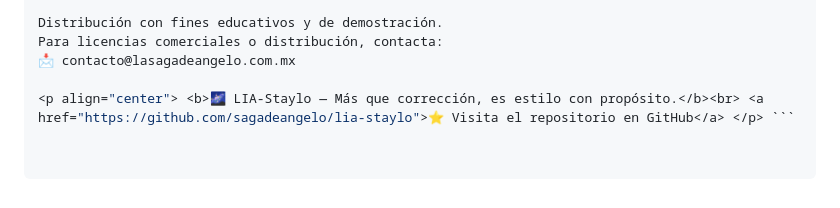
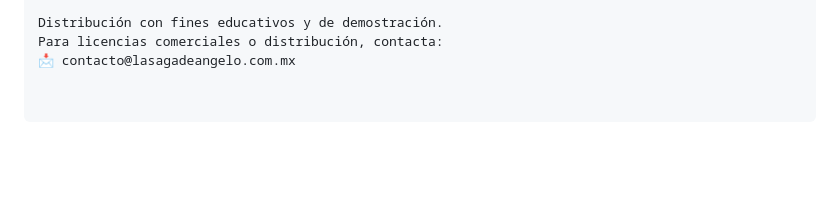
Before and after one commit to sagadeangelo/lia-staylo, a Markdown page: README.md, the part around one of its changes. GitHub-like rendering; blank space fills up the shorter version.

Commit message:
Update system architecture heading and clean up README
Changed the heading level for system architecture section and removed extra HTML content.

````diff
--- a/README.md
+++ b/README.md
@@ -141,5 +141,3 @@ Desarrollado por Miguel Tovar — Saga de Ángelo / Proyecto LIA
 Distribución con fines educativos y de demostración.
 Para licencias comerciales o distribución, contacta:
 📩 contacto@lasagadeangelo.com.mx
-
-<p align="center"> <b>🌌 LIA-Staylo — Más que corrección, es estilo con propósito.</b><br> <a href="https://github.com/sagadeangelo/lia-staylo">⭐ Visita el repositorio en GitHub</a> </p> ```
````
Also changed, not shown: other parts of README.md (+1 -1 lines).
